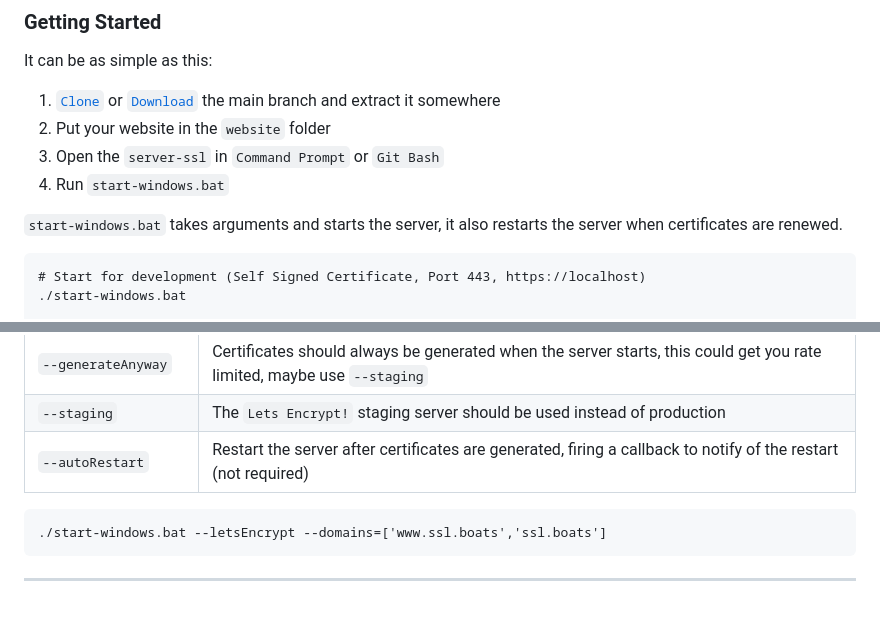
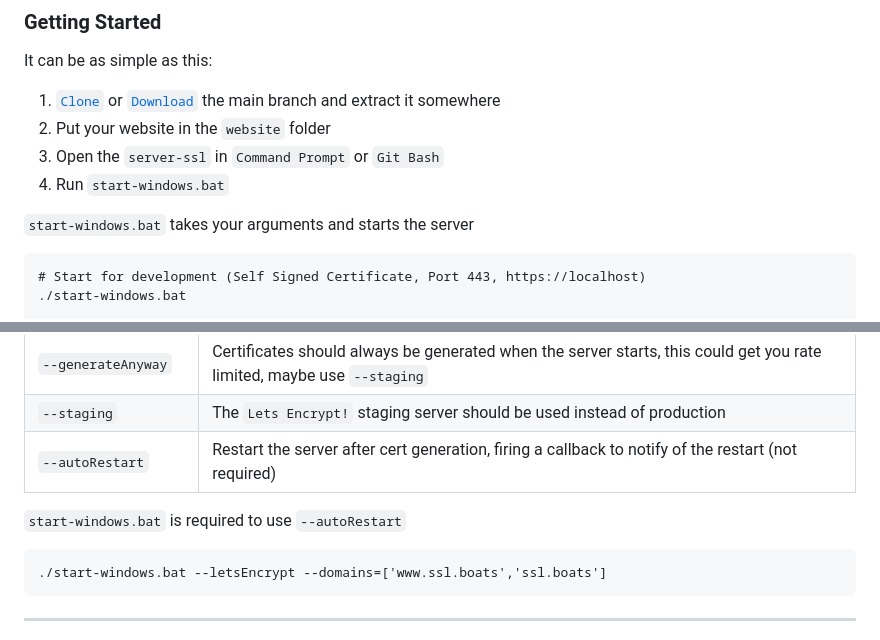
Before and after one commit to FirstTimeEZ/server-ssl, a Markdown page: README.md, 2 parts joined by grey strips. Drawn GitHub-style; blank space fills up the shorter version.

Commit message:
server-ssl.js
readme

/root
│
├── /error
│   ├── 404.html
│   └── 500.html
│
├── /ssl
│   ├── /openssl
│   ├── /module
│   │   ├── /crypt
│   │   ├── /jose
│   │   └── lets-encrypt-acme-client.js
│   │
│   ├── acmeKeys
│   ├── private-key.pem
│   └── certificate.pem
│   └── ssl.js
│
├── /website
│   └── index.html <---- Your website goes here
│
├── node.exe
├── server-ssl.js            <--- server config
└── start-windows.bat

````diff
--- a/README.md
+++ b/README.md
@@ -21,7 +21,7 @@ It can be as simple as this:
 3. Open the `server-ssl` in `Command Prompt` or `Git Bash`
 4. Run `start-windows.bat`
 
-`start-windows.bat` takes arguments and starts the server, it also restarts the server when certificates are renewed.
+`start-windows.bat` takes your arguments and starts the server
 
 ```
 # Start for development (Self Signed Certificate, Port 443, https://localhost)
@@ -66,7 +66,9 @@ The certificates will be changed automatically when they are updated, you don't
 | `--domains=` | Domains to generate certificates for, this can not include wild cards, this should be an array. eg. `--domains=['www.ssl.boats','ssl.boats']` |
 | `--generateAnyway` | Certificates should always be generated when the server starts, this could get you rate limited, maybe use `--staging`  |
 | `--staging` | The `Lets Encrypt!` staging server should be used instead of production |
-| `--autoRestart` | Restart the server after certificates are generated, firing a callback to notify of the restart (not required) |
+| `--autoRestart` | Restart the server after cert generation, firing a callback to notify of the restart (not required) |
+
+`start-windows.bat` is required to use `--autoRestart`
 
 ```
 ./start-windows.bat --letsEncrypt --domains=['www.ssl.boats','ssl.boats']
````
